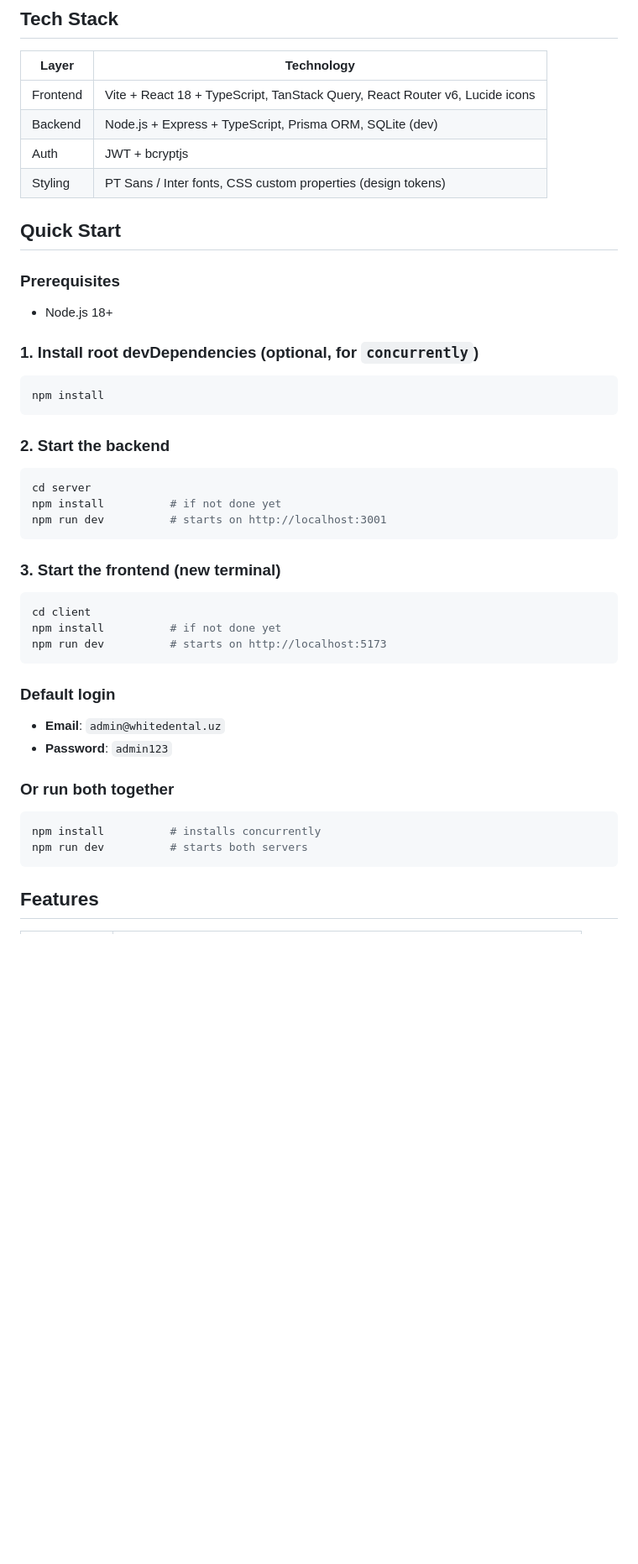
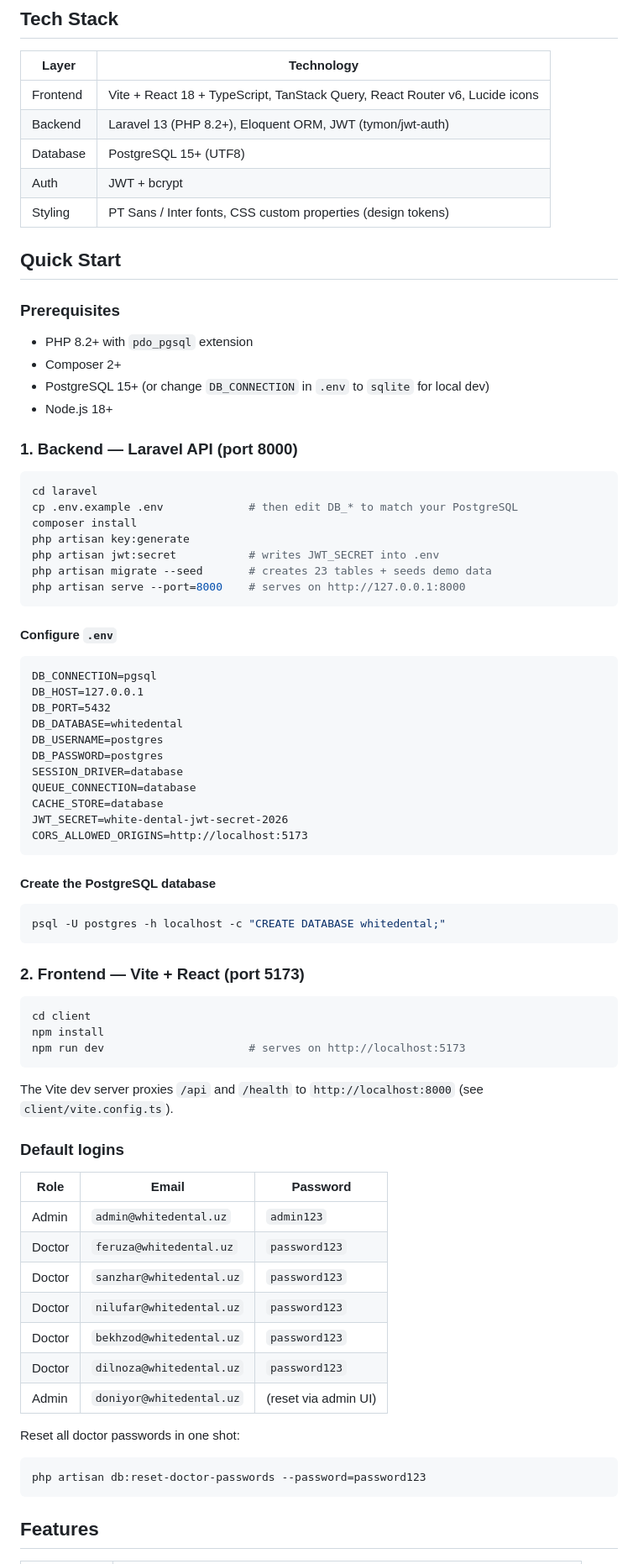
Before and after one commit to dony1eo/whitedental, a Markdown page: README.md, the part around one of its changes. Shown at 84% size. GitHub-like rendering; blank space fills up the shorter version.

Commit message:
docs: update README for Laravel 13 + PostgreSQL backend (PHP/Composer setup, default logins, helper artisan commands, legacy migration instructions, API overview)

````diff
--- a/README.md
+++ b/README.md
@@ -7,42 +7,72 @@ Full-stack dental practice management CRM built from the Claude Design handoff.
 | Layer | Technology |
 |---|---|
 | Frontend | Vite + React 18 + TypeScript, TanStack Query, React Router v6, Lucide icons |
-| Backend | Node.js + Express + TypeScript, Prisma ORM, SQLite (dev) |
-| Auth | JWT + bcryptjs |
+| Backend | Laravel 13 (PHP 8.2+), Eloquent ORM, JWT (tymon/jwt-auth) |
+| Database | PostgreSQL 15+ (UTF8) |
+| Auth | JWT + bcrypt |
 | Styling | PT Sans / Inter fonts, CSS custom properties (design tokens) |
 
 ## Quick Start
 
 ### Prerequisites
+- PHP 8.2+ with `pdo_pgsql` extension
+- Composer 2+
+- PostgreSQL 15+ (or change `DB_CONNECTION` in `.env` to `sqlite` for local dev)
 - Node.js 18+
 
-### 1. Install root devDependencies (optional, for `concurrently`)
+### 1. Backend — Laravel API (port 8000)
 ```bash
-npm install
+cd laravel
+cp .env.example .env             # then edit DB_* to match your PostgreSQL
+composer install
+php artisan key:generate
+php artisan jwt:secret           # writes JWT_SECRET into .env
+php artisan migrate --seed       # creates 23 tables + seeds demo data
+php artisan serve --port=8000    # serves on http://127.0.0.1:8000
 ```
 
-### 2. Start the backend
-```bash
-cd server
-npm install          # if not done yet
-npm run dev          # starts on http://localhost:3001
+#### Configure `.env`
+```
+DB_CONNECTION=pgsql
+DB_HOST=127.0.0.1
+DB_PORT=5432
+DB_DATABASE=whitedental
+DB_USERNAME=postgres
+DB_PASSWORD=postgres
+SESSION_DRIVER=database
+QUEUE_CONNECTION=database
+CACHE_STORE=database
+JWT_SECRET=white-dental-jwt-secret-2026
+CORS_ALLOWED_ORIGINS=http://localhost:5173
 ```
 
-### 3. Start the frontend (new terminal)
+#### Create the PostgreSQL database
+```bash
+psql -U postgres -h localhost -c "CREATE DATABASE whitedental;"
+```
+
+### 2. Frontend — Vite + React (port 5173)
 ```bash
 cd client
-npm install          # if not done yet
-npm run dev          # starts on http://localhost:5173
+npm install
+npm run dev                      # serves on http://localhost:5173
 ```
+The Vite dev server proxies `/api` and `/health` to `http://localhost:8000` (see `client/vite.config.ts`).
 
-### Default login
-- **Email**: `admin@whitedental.uz`
-- **Password**: `admin123`
+### Default logins
+| Role | Email | Password |
+|---|---|---|
+| Admin | `admin@whitedental.uz` | `admin123` |
+| Doctor | `feruza@whitedental.uz` | `password123` |
+| Doctor | `sanzhar@whitedental.uz` | `password123` |
+| Doctor | `nilufar@whitedental.uz` | `password123` |
+| Doctor | `bekhzod@whitedental.uz` | `password123` |
+| Doctor | `dilnoza@whitedental.uz` | `password123` |
+| Admin | `doniyor@whitedental.uz` | (reset via admin UI) |
 
-### Or run both together
+Reset all doctor passwords in one shot:
 ```bash
-npm install          # installs concurrently
-npm run dev          # starts both servers
+php artisan db:reset-doctor-passwords --password=password123
 ```
 
 ## Features
````
Also changed, not shown: other parts of README.md (+61 -21 lines).
